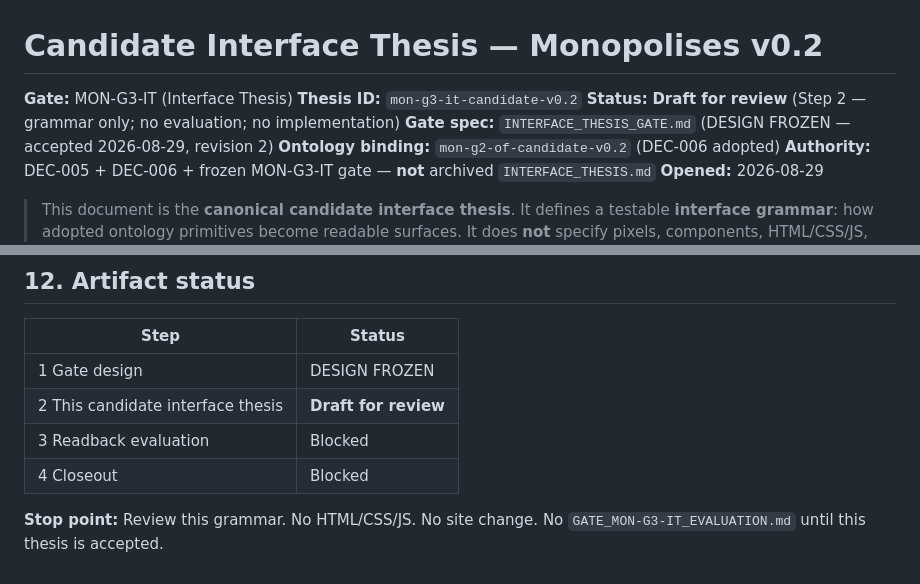
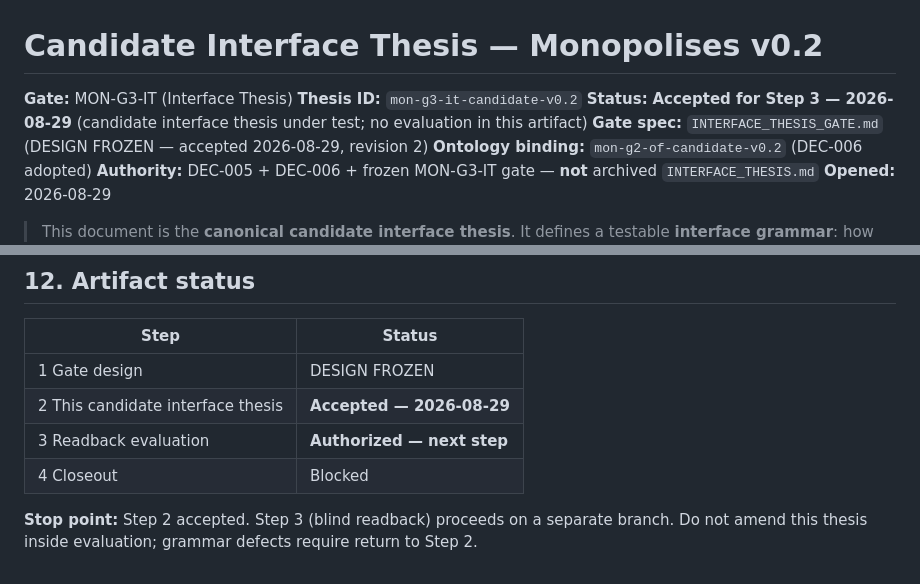
Before and after one commit to Sohadot/Monopolises, a Markdown page: research/v0.2/CANDIDATE_INTERFACE_THESIS.md, 2 parts joined by grey strips. Drawn GitHub-style.

Commit message:
MON-G3-IT: accept candidate interface thesis for Step 3 (2026-08-29)
Co-authored-by: Cursor <cursoragent@cursor.com>

```diff
--- a/research/v0.2/CANDIDATE_INTERFACE_THESIS.md
+++ b/research/v0.2/CANDIDATE_INTERFACE_THESIS.md
@@ -2,7 +2,7 @@
 
 **Gate:** MON-G3-IT (Interface Thesis)
 **Thesis ID:** `mon-g3-it-candidate-v0.2`
-**Status:** **Draft for review** (Step 2 — grammar only; no evaluation; no implementation)
+**Status:** **Accepted for Step 3 — 2026-08-29** (candidate interface thesis under test; no evaluation in this artifact)
 **Gate spec:** `INTERFACE_THESIS_GATE.md` (DESIGN FROZEN — accepted 2026-08-29, revision 2)
 **Ontology binding:** `mon-g2-of-candidate-v0.2` (DEC-006 adopted)
 **Authority:** DEC-005 + DEC-006 + frozen MON-G3-IT gate — **not** archived `INTERFACE_THESIS.md`
@@ -274,8 +274,8 @@ These notes show how the grammar *intends* to carry known pressures. They are **
 | Step | Status |
 |---|---|
 | 1 Gate design | DESIGN FROZEN |
-| 2 This candidate interface thesis | **Draft for review** |
-| 3 Readback evaluation | Blocked |
+| 2 This candidate interface thesis | **Accepted — 2026-08-29** |
+| 3 Readback evaluation | **Authorized — next step** |
 | 4 Closeout | Blocked |
 
-**Stop point:** Review this grammar. No HTML/CSS/JS. No site change. No `GATE_MON-G3-IT_EVALUATION.md` until this thesis is accepted.
+**Stop point:** Step 2 accepted. Step 3 (blind readback) proceeds on a separate branch. Do not amend this thesis inside evaluation; grammar defects require return to Step 2.
```
Also changed, not shown: research/v0.2/INTERFACE_THESIS_GATE.md (+2 -2 lines).
